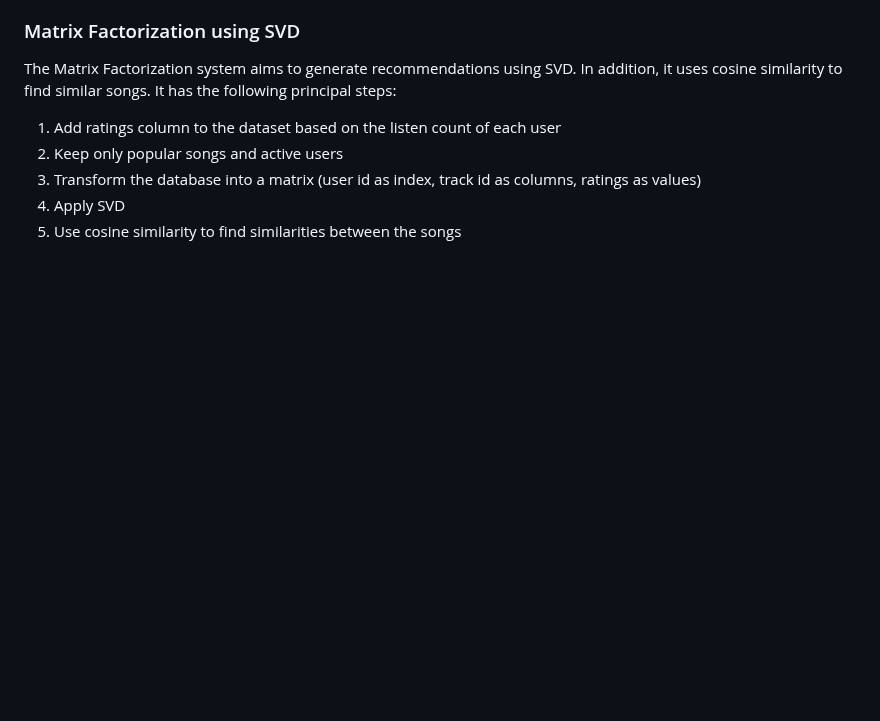
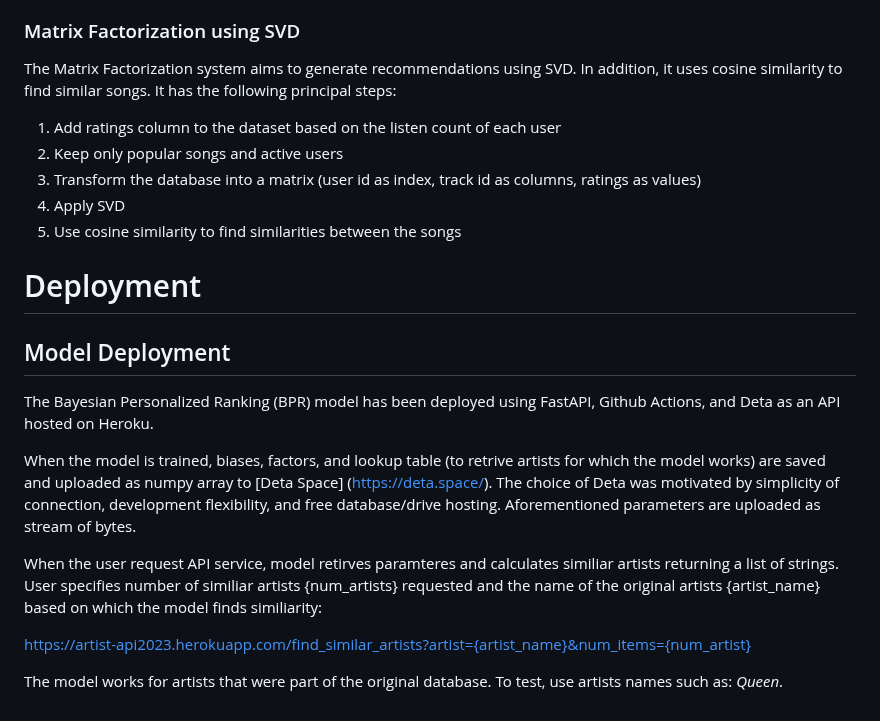
Before and after one commit to Music-Recommendation-Engine-Project/Music-Recommendation-Engine, a Markdown page: README.md, the part around the change. Drawn GitHub-style; blank space fills up the shorter version.

```diff
--- a/README.md
+++ b/README.md
@@ -81,3 +81,17 @@ The Matrix Factorization system aims to generate recommendations using SVD. In a
 3)    Transform the database into a matrix (user id as index, track id as columns, ratings as values)
 4)    Apply SVD
 5)    Use cosine similarity to find similarities between the songs
+
+# Deployment
+
+## Model Deployment
+
+The Bayesian Personalized Ranking (BPR) model has been deployed using FastAPI, Github Actions, and Deta as an API hosted on Heroku.
+
+When the model is trained, biases, factors, and lookup table (to retrive artists for which the model works) are saved and uploaded as numpy array to [Deta Space] (https://deta.space/). The choice of Deta was motivated by simplicity of connection, development flexibility, and free database/drive hosting. Aforementioned parameters are uploaded as stream of bytes.
+
+When the user request API service, model retirves paramteres and calculates similiar artists returning a list of strings. User specifies number of similiar artists {num_artists} requested and the name of the original artists {artist_name} based on which the model finds similiarity:
+
+https://artist-api2023.herokuapp.com/find_similar_artists?artist={artist_name}&num_items={num_artist}
+
+The model works for artists that were part of the original database. To test, use artists names such as: *Queen*.
```
